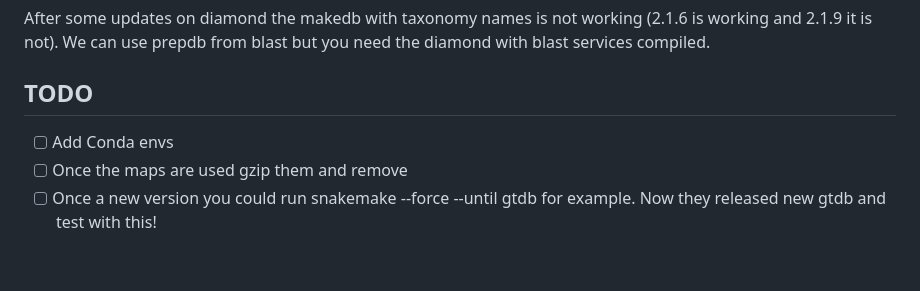
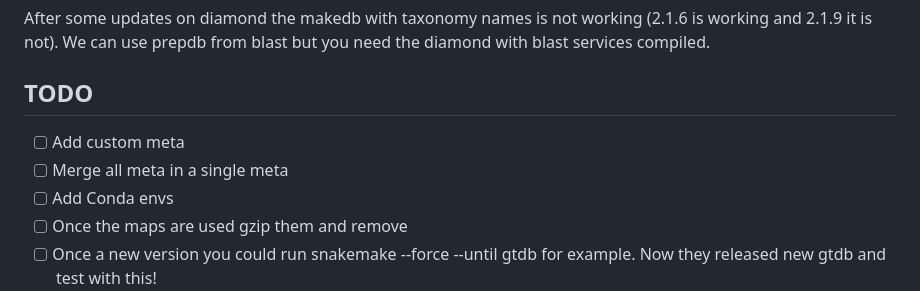
Before and after one commit to Gabaldonlab/RepDBmaker, a Markdown page: README.md, the part around the change. Rendered like a GitHub page; blank space fills up the shorter version.

```diff
--- a/README.md
+++ b/README.md
@@ -78,6 +78,8 @@ After some updates on diamond the makedb with taxonomy names is not working (2.1
 
 ## TODO
 
+- [ ] Add custom meta
+- [ ] Merge all meta in a single meta
 - [ ] Add Conda envs
 - [ ] Once the maps are used gzip them and remove
 - [ ] Once a new version you could run snakemake --force --until gtdb for example. Now they released new gtdb and test with this!
```
